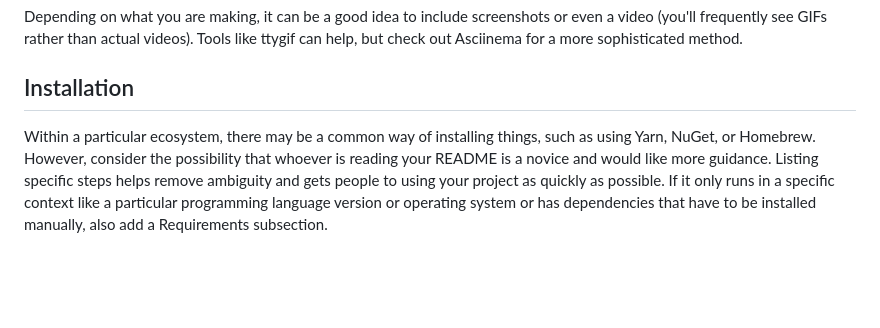
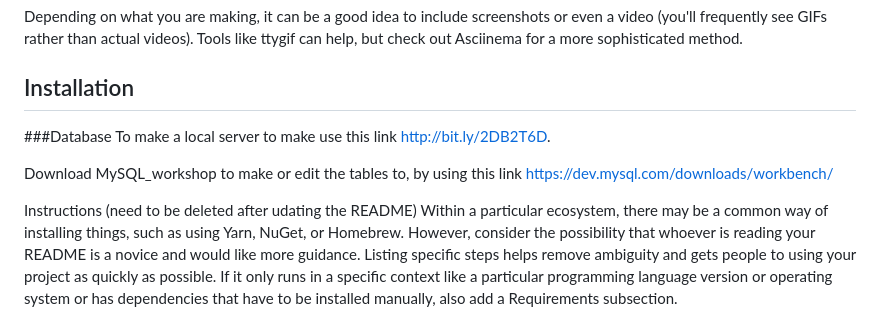
Before and after one commit to LTY0YZL/Gshare, a Markdown page: README.md, the part around the change. Drawn GitHub-style; blank space fills up the shorter version.

Commit message:
Edit README.md
Added instruction to setup personal machine for the datadase.

```diff
--- a/README.md
+++ b/README.md
@@ -65,6 +65,13 @@ On some READMEs, you may see small images that convey metadata, such as whether
 Depending on what you are making, it can be a good idea to include screenshots or even a video (you'll frequently see GIFs rather than actual videos). Tools like ttygif can help, but check out Asciinema for a more sophisticated method.
 
 ## Installation
+
+###Database
+To make a local server to make use this link http://bit.ly/2DB2T6D.
+
+Download MySQL_workshop to make or edit the tables to, by using this link https://dev.mysql.com/downloads/workbench/
+
+Instructions (need to be deleted after udating the README)
 Within a particular ecosystem, there may be a common way of installing things, such as using Yarn, NuGet, or Homebrew. However, consider the possibility that whoever is reading your README is a novice and would like more guidance. Listing specific steps helps remove ambiguity and gets people to using your project as quickly as possible. If it only runs in a specific context like a particular programming language version or operating system or has dependencies that have to be installed manually, also add a Requirements subsection.
 
 ## Usage
```
